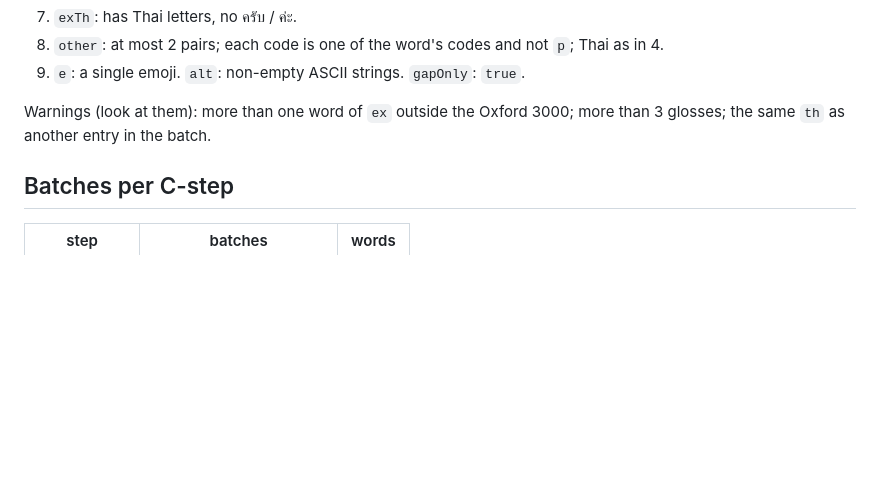
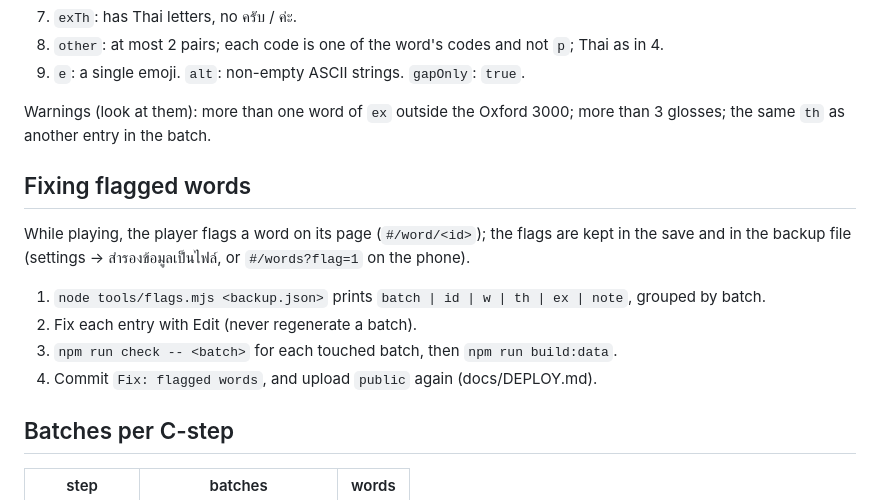
Before and after one commit to Pinkesan/3000-miles, a Markdown page: docs/CONTENT-GUIDE.md, the part around the change. Rendered like a GitHub page; blank space fills up the shorter version.

```diff
--- a/docs/CONTENT-GUIDE.md
+++ b/docs/CONTENT-GUIDE.md
@@ -103,6 +103,16 @@ Errors (must be fixed):
 Warnings (look at them): more than one word of `ex` outside the Oxford 3000; more than 3
 glosses; the same `th` as another entry in the batch.
 
+## Fixing flagged words
+
+While playing, the player flags a word on its page (`#/word/<id>`); the flags are kept in the
+save and in the backup file (settings → สำรองข้อมูลเป็นไฟล์, or `#/words?flag=1` on the phone).
+
+1. `node tools/flags.mjs <backup.json>` prints `batch | id | w | th | ex | note`, grouped by batch.
+2. Fix each entry with Edit (never regenerate a batch).
+3. `npm run check -- <batch>` for each touched batch, then `npm run build:data`.
+4. Commit `Fix: flagged words`, and upload `public` again (docs/DEPLOY.md).
+
 ## Batches per C-step
 
 | step | batches | words |
```
Also changed, not shown: README.md (+58 -8 lines), docs/ROADMAP.md (+8 -1 lines), docs/img/home.png (added), docs/img/map.png (added), docs/img/question.png (added), 9 other files.
